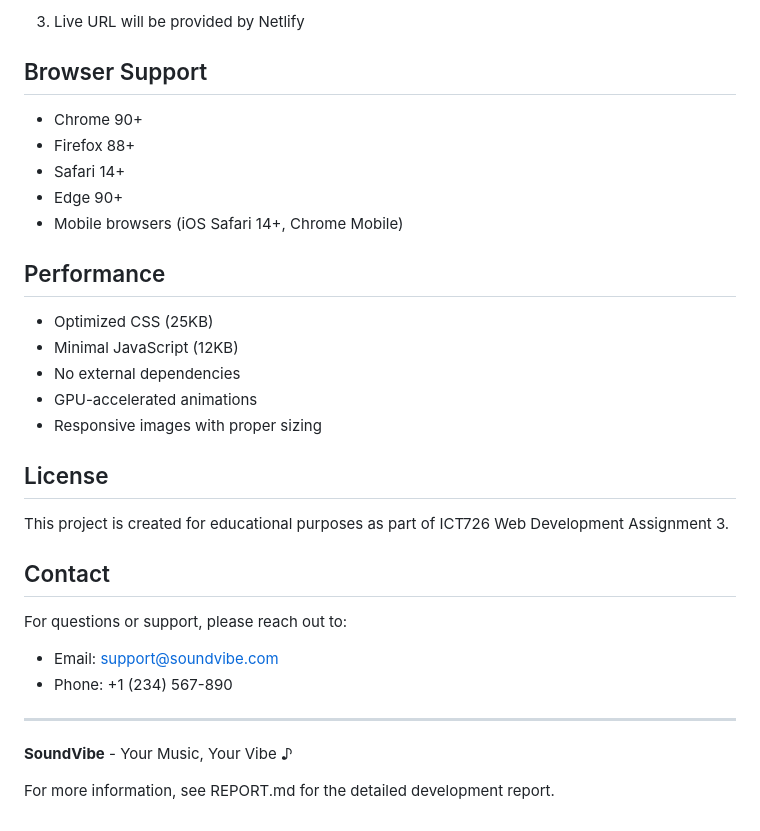
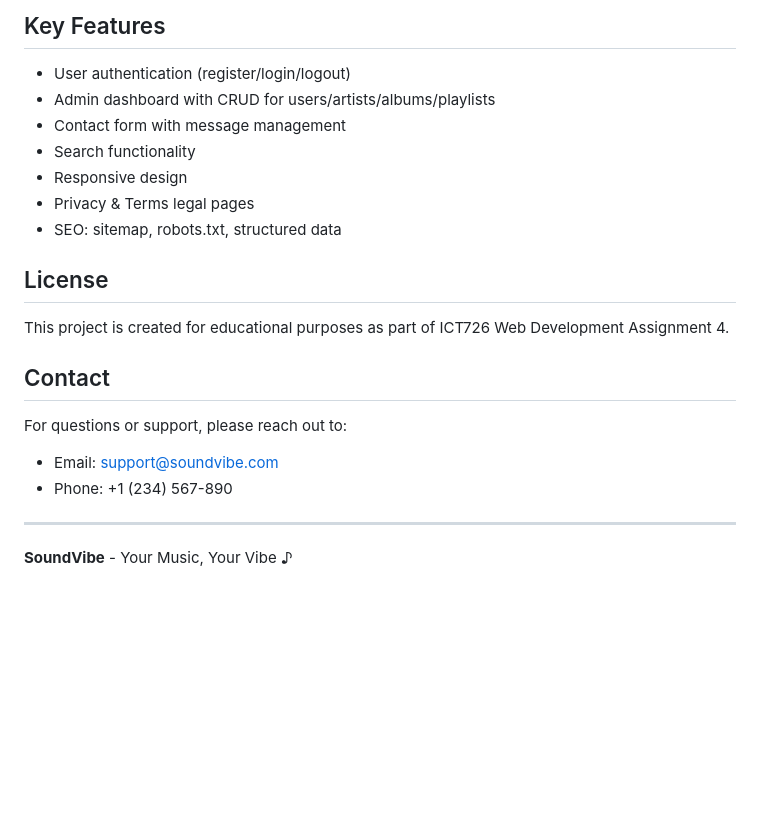
Before and after one commit to kharalnishan/SoundVibe, a Markdown page: README.md, the part around one of its changes. GitHub-like rendering; blank space fills up the shorter version.

```diff
--- a/README.md
+++ b/README.md
@@ -140,24 +64,15 @@ drivesmart/
-3. Live URL will be provided by Netlify
-
-## Browser Support
-
-- Chrome 90+
-- Firefox 88+
-- Safari 14+
-- Edge 90+
-- Mobile browsers (iOS Safari 14+, Chrome Mobile)
-
-## Performance
-
-- Optimized CSS (25KB)
-- Minimal JavaScript (12KB)
-- No external dependencies
-- GPU-accelerated animations
-- Responsive images with proper sizing
+## Key Features
+- User authentication (register/login/logout)
+- Admin dashboard with CRUD for users/artists/albums/playlists
+- Contact form with message management
+- Search functionality
+- Responsive design
+- Privacy & Terms legal pages
+- SEO: sitemap, robots.txt, structured data
 
 ## License
 
-This project is created for educational purposes as part of ICT726 Web Development Assignment 3.
+This project is created for educational purposes as part of ICT726 Web Development Assignment 4.
 
 ## Contact
 
@@ -168,5 +83,3 @@ For questions or support, please reach out to:
 ---
 
 **SoundVibe** - Your Music, Your Vibe ♪
-
-For more information, see REPORT.md for the detailed development report.
```
Also changed, not shown: other parts of README.md (+42 -118 lines).
